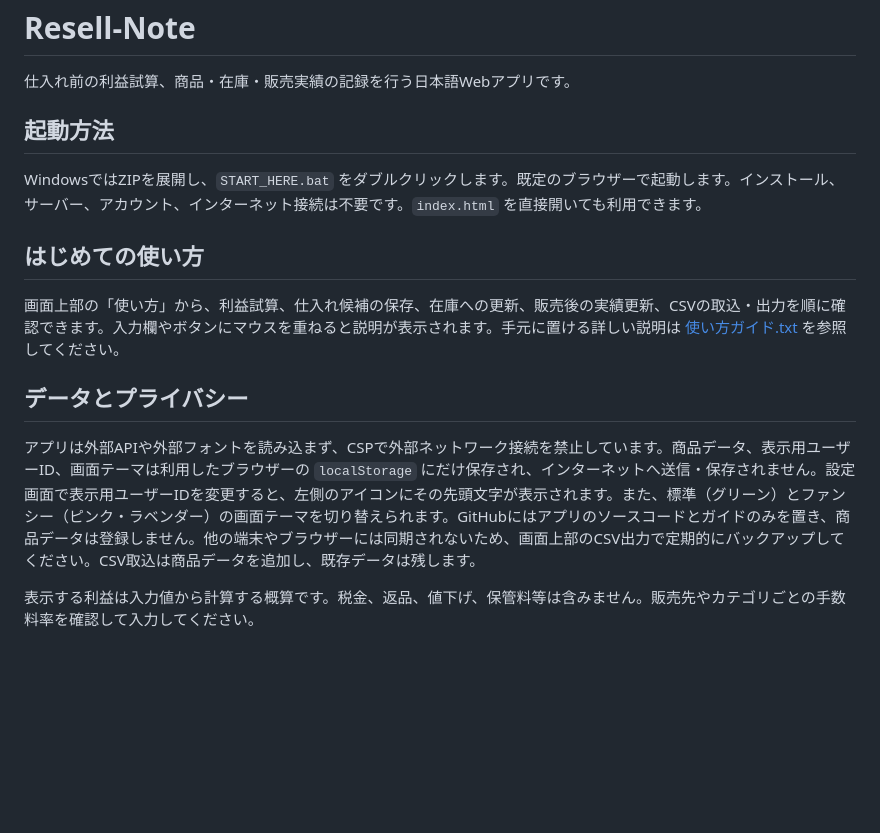
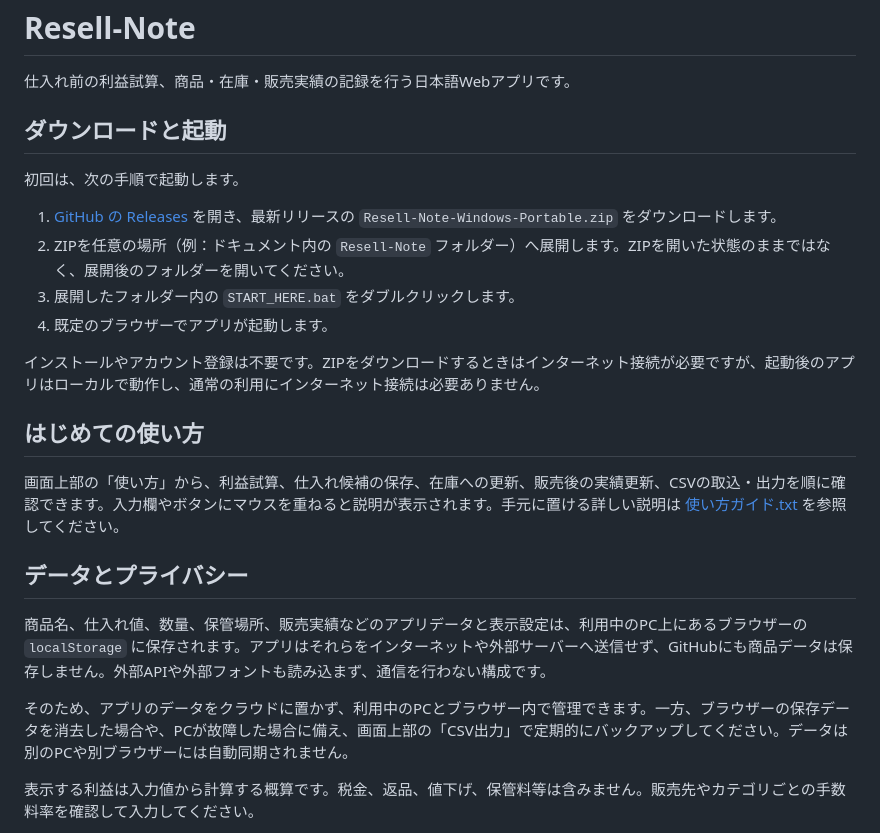
Before and after one commit to hnamaizawa/Resell-Note, a Markdown page: README.md, the part around the change. Rendered like a GitHub page; blank space fills up the shorter version.

Commit message:
Document release download and local data privacy

```diff
--- a/README.md
+++ b/README.md
@@ -2,9 +2,16 @@
 
 仕入れ前の利益試算、商品・在庫・販売実績の記録を行う日本語Webアプリです。
 
-## 起動方法
+## ダウンロードと起動
 
-WindowsではZIPを展開し、`START_HERE.bat` をダブルクリックします。既定のブラウザーで起動します。インストール、サーバー、アカウント、インターネット接続は不要です。`index.html` を直接開いても利用できます。
+初回は、次の手順で起動します。
+
+1. [GitHub の Releases](https://github.com/hnamaizawa/Resell-Note/releases/latest) を開き、最新リリースの `Resell-Note-Windows-Portable.zip` をダウンロードします。
+2. ZIPを任意の場所（例：ドキュメント内の `Resell-Note` フォルダー）へ展開します。ZIPを開いた状態のままではなく、展開後のフォルダーを開いてください。
+3. 展開したフォルダー内の `START_HERE.bat` をダブルクリックします。
+4. 既定のブラウザーでアプリが起動します。
+
+インストールやアカウント登録は不要です。ZIPをダウンロードするときはインターネット接続が必要ですが、起動後のアプリはローカルで動作し、通常の利用にインターネット接続は必要ありません。
 
 ## はじめての使い方
 
@@ -12,7 +19,9 @@ WindowsではZIPを展開し、`START_HERE.bat` をダブルクリックしま
 
 ## データとプライバシー
 
-アプリは外部APIや外部フォントを読み込まず、CSPで外部ネットワーク接続を禁止しています。商品データ、表示用ユーザーID、画面テーマは利用したブラウザーの `localStorage` にだけ保存され、インターネットへ送信・保存されません。設定画面で表示用ユーザーIDを変更すると、左側のアイコンにその先頭文字が表示されます。また、標準（グリーン）とファンシー（ピンク・ラベンダー）の画面テーマを切り替えられます。GitHubにはアプリのソースコードとガイドのみを置き、商品データは登録しません。他の端末やブラウザーには同期されないため、画面上部のCSV出力で定期的にバックアップしてください。CSV取込は商品データを追加し、既存データは残します。
+商品名、仕入れ値、数量、保管場所、販売実績などのアプリデータと表示設定は、利用中のPC上にあるブラウザーの `localStorage` に保存されます。アプリはそれらをインターネットや外部サーバーへ送信せず、GitHubにも商品データは保存しません。外部APIや外部フォントも読み込まず、通信を行わない構成です。
+
+そのため、アプリのデータをクラウドに置かず、利用中のPCとブラウザー内で管理できます。一方、ブラウザーの保存データを消去した場合や、PCが故障した場合に備え、画面上部の「CSV出力」で定期的にバックアップしてください。データは別のPCや別ブラウザーには自動同期されません。
 
 表示する利益は入力値から計算する概算です。税金、返品、値下げ、保管料等は含みません。販売先やカテゴリごとの手数料率を確認して入力してください。
 
```
